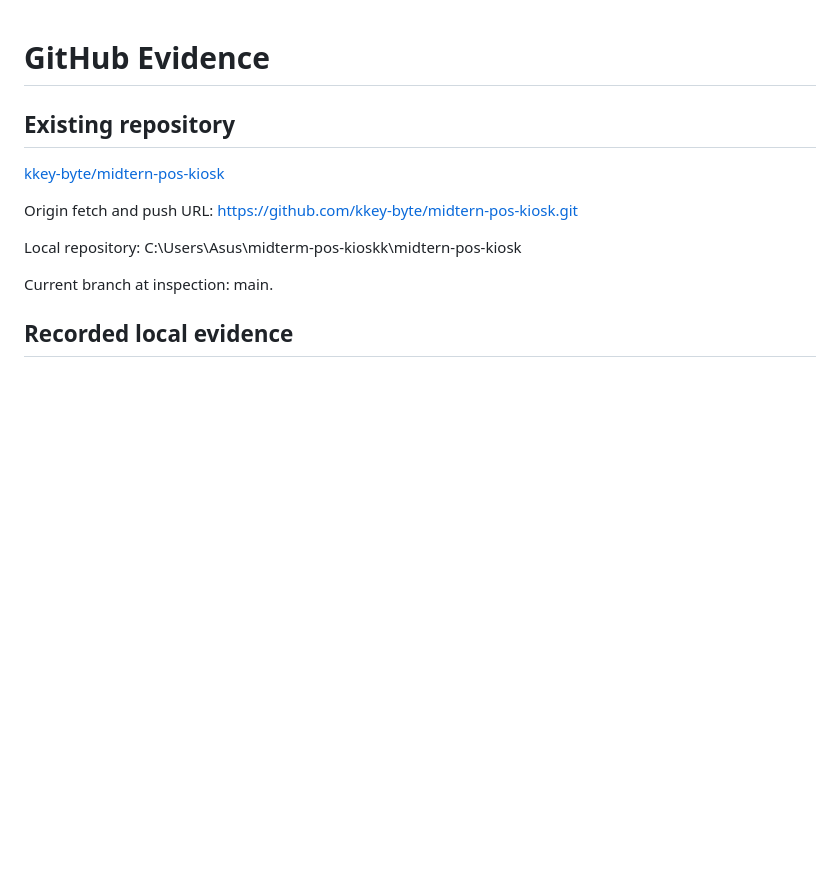
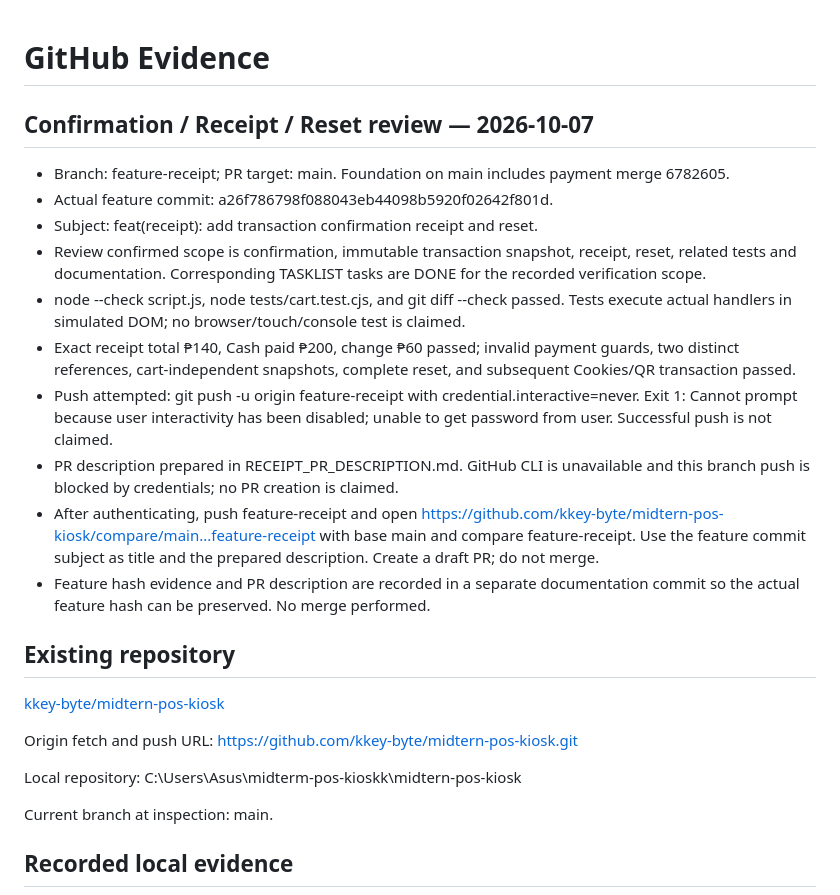
Before and after one commit to kkey-byte/midterm-pos-kiosk, a Markdown page: docs/GITHUB_EVIDENCE.md, the part around the change. Drawn GitHub-style; blank space fills up the shorter version.

Commit message:
docs: record receipt verification and PR evidence

```diff
--- a/docs/GITHUB_EVIDENCE.md
+++ b/docs/GITHUB_EVIDENCE.md
@@ -1,4 +1,17 @@
 # GitHub Evidence
+
+## Confirmation / Receipt / Reset review — 2026-10-07
+
+- Branch: feature-receipt; PR target: main. Foundation on main includes payment merge 6782605.
+- Actual feature commit: a26f786798f088043eb44098b5920f02642f801d.
+- Subject: feat(receipt): add transaction confirmation receipt and reset.
+- Review confirmed scope is confirmation, immutable transaction snapshot, receipt, reset, related tests and documentation. Corresponding TASKLIST tasks are DONE for the recorded verification scope.
+- node --check script.js, node tests/cart.test.cjs, and git diff --check passed. Tests execute actual handlers in simulated DOM; no browser/touch/console test is claimed.
+- Exact receipt total ₱140, Cash paid ₱200, change ₱60 passed; invalid payment guards, two distinct references, cart-independent snapshots, complete reset, and subsequent Cookies/QR transaction passed.
+- Push attempted: git push -u origin feature-receipt with credential.interactive=never. Exit 1: Cannot prompt because user interactivity has been disabled; unable to get password from user. Successful push is not claimed.
+- PR description prepared in RECEIPT_PR_DESCRIPTION.md. GitHub CLI is unavailable and this branch push is blocked by credentials; no PR creation is claimed.
+- After authenticating, push feature-receipt and open https://github.com/kkey-byte/midtern-pos-kiosk/compare/main...feature-receipt with base main and compare feature-receipt. Use the feature commit subject as title and the prepared description. Create a draft PR; do not merge.
+- Feature hash evidence and PR description are recorded in a separate documentation commit so the actual feature hash can be preserved. No merge performed.
 
 ## Existing repository
 
```
Also changed, not shown: docs/RECEIPT_PR_DESCRIPTION.md (added, +37 -0 lines).
